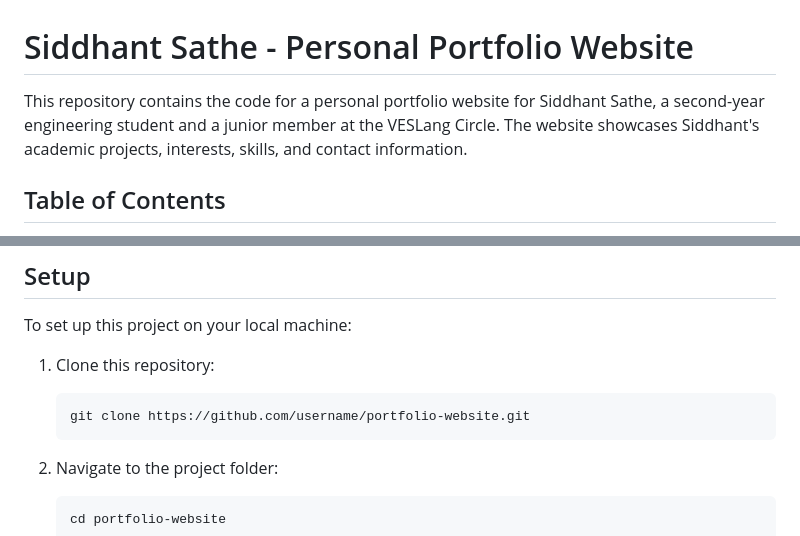
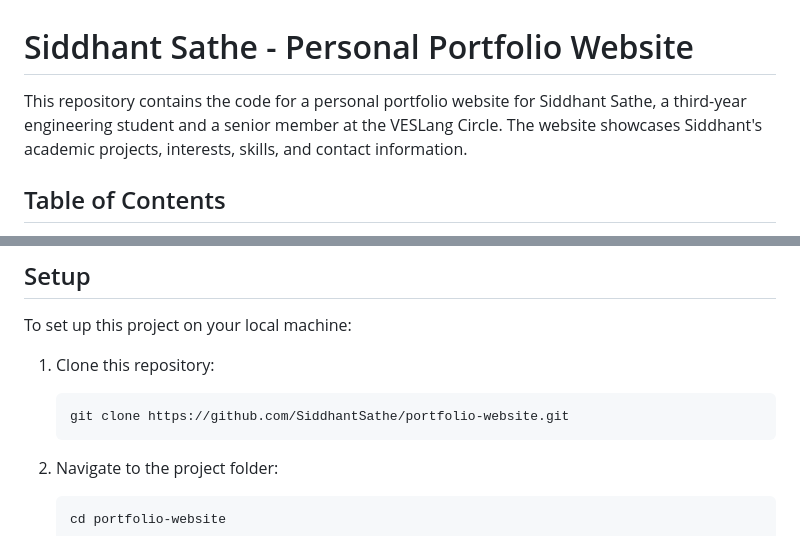
Before and after one commit to SiddhantSathe/Portfolio_website, a Markdown page: README.md, 2 parts joined by grey strips. Rendered like a GitHub page.

````diff
--- a/README.md
+++ b/README.md
@@ -1,6 +1,6 @@
 # Siddhant Sathe - Personal Portfolio Website
 
-This repository contains the code for a personal portfolio website for Siddhant Sathe, a second-year engineering student and a junior member at the VESLang Circle. The website showcases Siddhant's academic projects, interests, skills, and contact information.
+This repository contains the code for a personal portfolio website for Siddhant Sathe, a third-year engineering student and a senior member at the VESLang Circle. The website showcases Siddhant's academic projects, interests, skills, and contact information.
 
 ## Table of Contents
 
@@ -38,7 +38,7 @@ To set up this project on your local machine:
 
 1. Clone this repository:
    ```bash
-   git clone https://github.com/username/portfolio-website.git
+   git clone https://github.com/SiddhantSathe/portfolio-website.git
    ```
 
 2. Navigate to the project folder:
````
